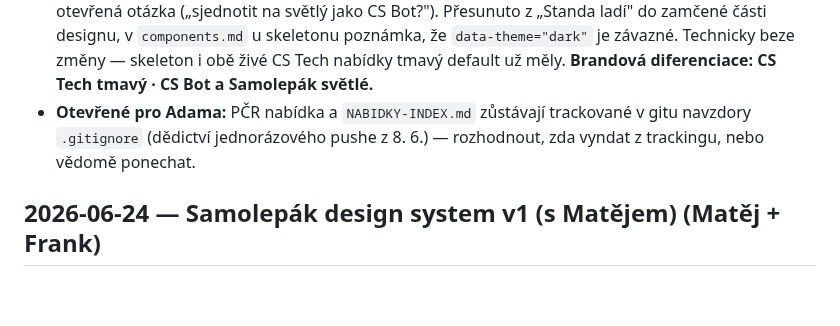
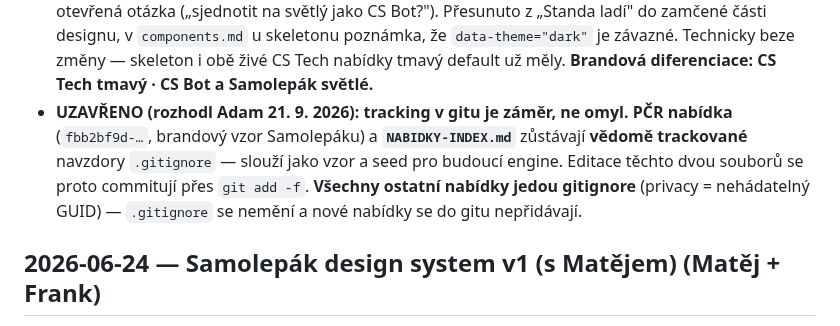
Before and after one commit to adamcstech/nabidky, a Markdown page: CHANGELOG.md, the part around the change. GitHub-like rendering; blank space fills up the shorter version.

Commit message:
Tracking PČR nabídky a indexu v gitu potvrzen jako záměr
Adam rozhodl: PČR nabídka (brandový vzor) a NABIDKY-INDEX.md
zůstávají vědomě trackované jako seed pro engine, commitují se
přes git add -f. Ostatní nabídky jedou gitignore beze změny.

Co-Authored-By: Claude Opus 5 (1M context) <noreply@anthropic.com>

```diff
--- a/CHANGELOG.md
+++ b/CHANGELOG.md
@@ -53,8 +53,11 @@ infra, architektura, struktura, nové brandy, vytvořené/smazané nabídky, kon
   v `components.md` u skeletonu poznámka, že `data-theme="dark"` je závazné. Technicky beze změny —
   skeleton i obě živé CS Tech nabídky tmavý default už měly. **Brandová diferenciace: CS Tech tmavý ·
   CS Bot a Samolepák světlé.**
-- **Otevřené pro Adama:** PČR nabídka a `NABIDKY-INDEX.md` zůstávají trackované v gitu navzdory `.gitignore` (dědictví
-  jednorázového pushe z 8. 6.) — rozhodnout, zda vyndat z trackingu, nebo vědomě ponechat.
+- **UZAVŘENO (rozhodl Adam 21. 9. 2026): tracking v gitu je záměr, ne omyl.** **PČR nabídka**
+  (`fbb2bf9d-…`, brandový vzor Samolepáku) a **`NABIDKY-INDEX.md`** zůstávají **vědomě trackované**
+  navzdory `.gitignore` — slouží jako vzor a seed pro budoucí engine. Editace těchto dvou souborů se
+  proto commitují přes `git add -f`. **Všechny ostatní nabídky jedou gitignore** (privacy = nehádatelný
+  GUID) — `.gitignore` se nemění a nové nabídky se do gitu nepřidávají.
 
 ## 2026-06-24 — Samolepák design system v1 (s Matějem) (Matěj + Frank)
 
```
